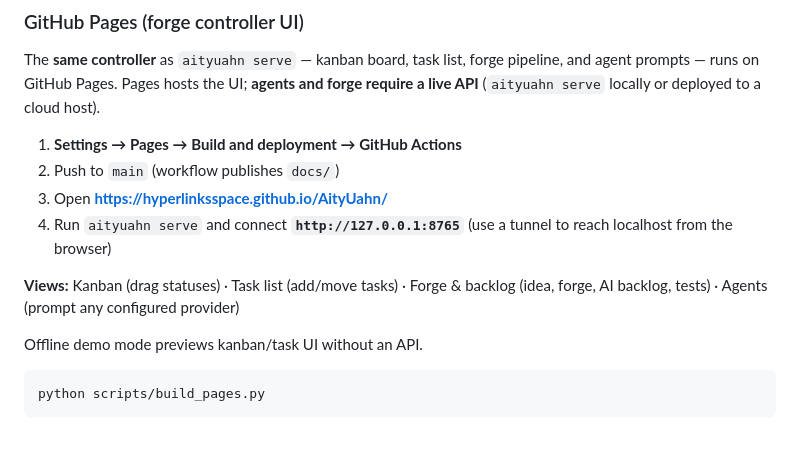
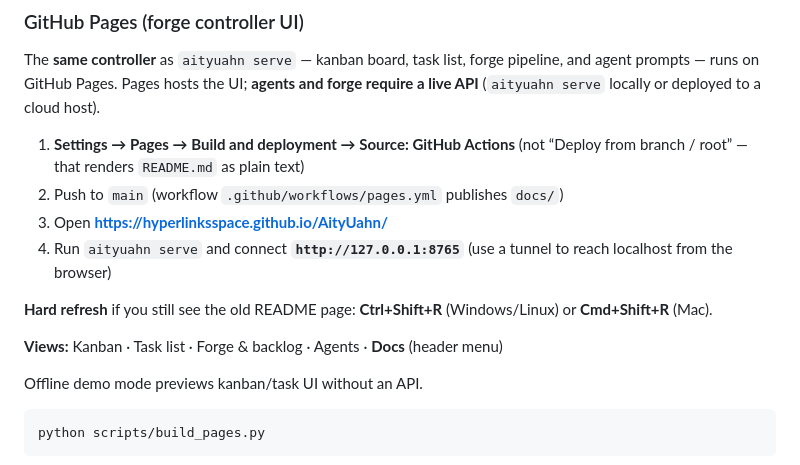
Before and after one commit to HyperlinksSpace/AityUahn, a Markdown page: README.md, the part around the change. Drawn GitHub-style; blank space fills up the shorter version.

Commit message:
Document GitHub Pages must use Actions source, not README root.
Explain hard refresh and that legacy root deploy renders README as text instead of the controller UI.

Co-authored-by: Cursor <cursoragent@cursor.com>

```diff
--- a/README.md
+++ b/README.md
@@ -96,12 +96,14 @@ aityuahn serve
 
 The **same controller** as `aityuahn serve` — kanban board, task list, forge pipeline, and agent prompts — runs on GitHub Pages. Pages hosts the UI; **agents and forge require a live API** (`aityuahn serve` locally or deployed to a cloud host).
 
-1. **Settings → Pages → Build and deployment → GitHub Actions**
-2. Push to `main` (workflow publishes `docs/`)
+1. **Settings → Pages → Build and deployment → Source: GitHub Actions** (not “Deploy from branch / root” — that renders `README.md` as plain text)
+2. Push to `main` (workflow `.github/workflows/pages.yml` publishes `docs/`)
 3. Open **https://hyperlinksspace.github.io/AityUahn/**
 4. Run `aityuahn serve` and connect **`http://127.0.0.1:8765`** (use a tunnel to reach localhost from the browser)
 
-**Views:** Kanban (drag statuses) · Task list (add/move tasks) · Forge & backlog (idea, forge, AI backlog, tests) · Agents (prompt any configured provider)
+**Hard refresh** if you still see the old README page: **Ctrl+Shift+R** (Windows/Linux) or **Cmd+Shift+R** (Mac).
+
+**Views:** Kanban · Task list · Forge & backlog · Agents · **Docs** (header menu)
 
 Offline demo mode previews kanban/task UI without an API.
 
```
